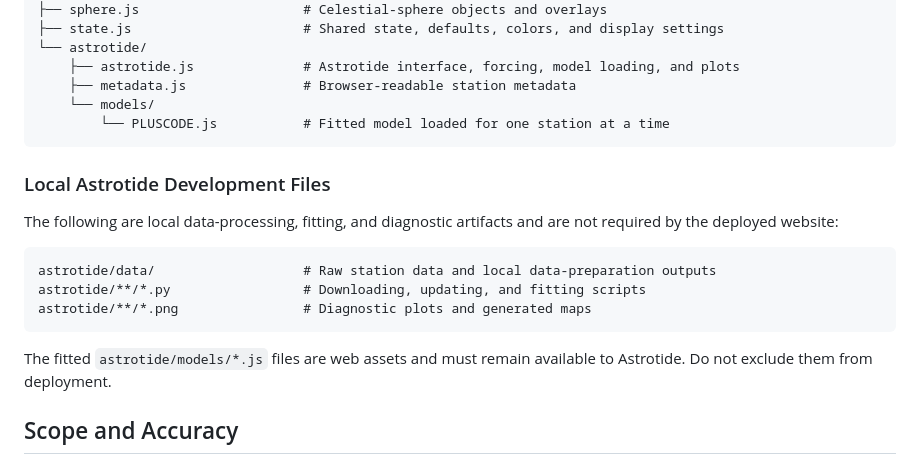
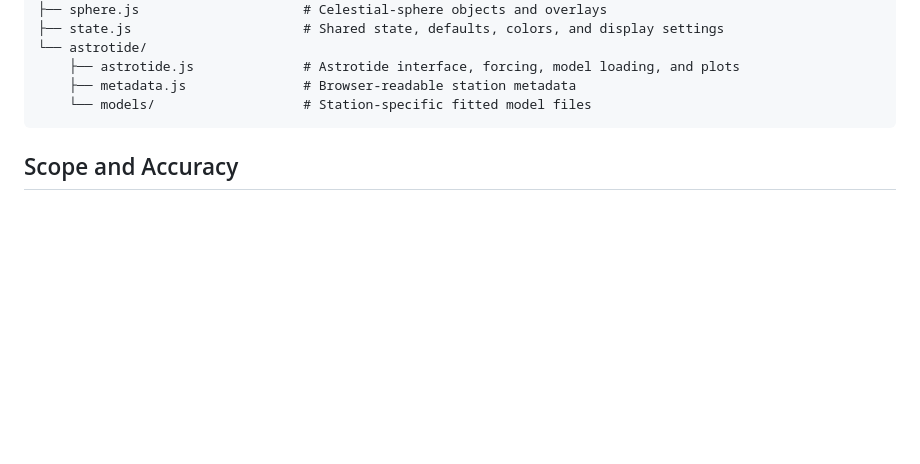
Before and after one commit to harrykoad/armilla, a Markdown page: README.md, the part around the change. GitHub-like rendering; blank space fills up the shorter version.

````diff
--- a/README.md
+++ b/README.md
@@ -82,21 +82,8 @@ armilla/
 └── astrotide/
     ├── astrotide.js              # Astrotide interface, forcing, model loading, and plots
     ├── metadata.js               # Browser-readable station metadata
-    └── models/
-        └── PLUSCODE.js           # Fitted model loaded for one station at a time
+    └── models/                   # Station-specific fitted model files
 ```
-
-### Local Astrotide Development Files
-
-The following are local data-processing, fitting, and diagnostic artifacts and are not required by the deployed website:
-
-```text
-astrotide/data/                   # Raw station data and local data-preparation outputs
-astrotide/**/*.py                 # Downloading, updating, and fitting scripts
-astrotide/**/*.png                # Diagnostic plots and generated maps
-```
-
-The fitted `astrotide/models/*.js` files are web assets and must remain available to Astrotide. Do not exclude them from deployment.
 
 ## Scope and Accuracy
 
````
